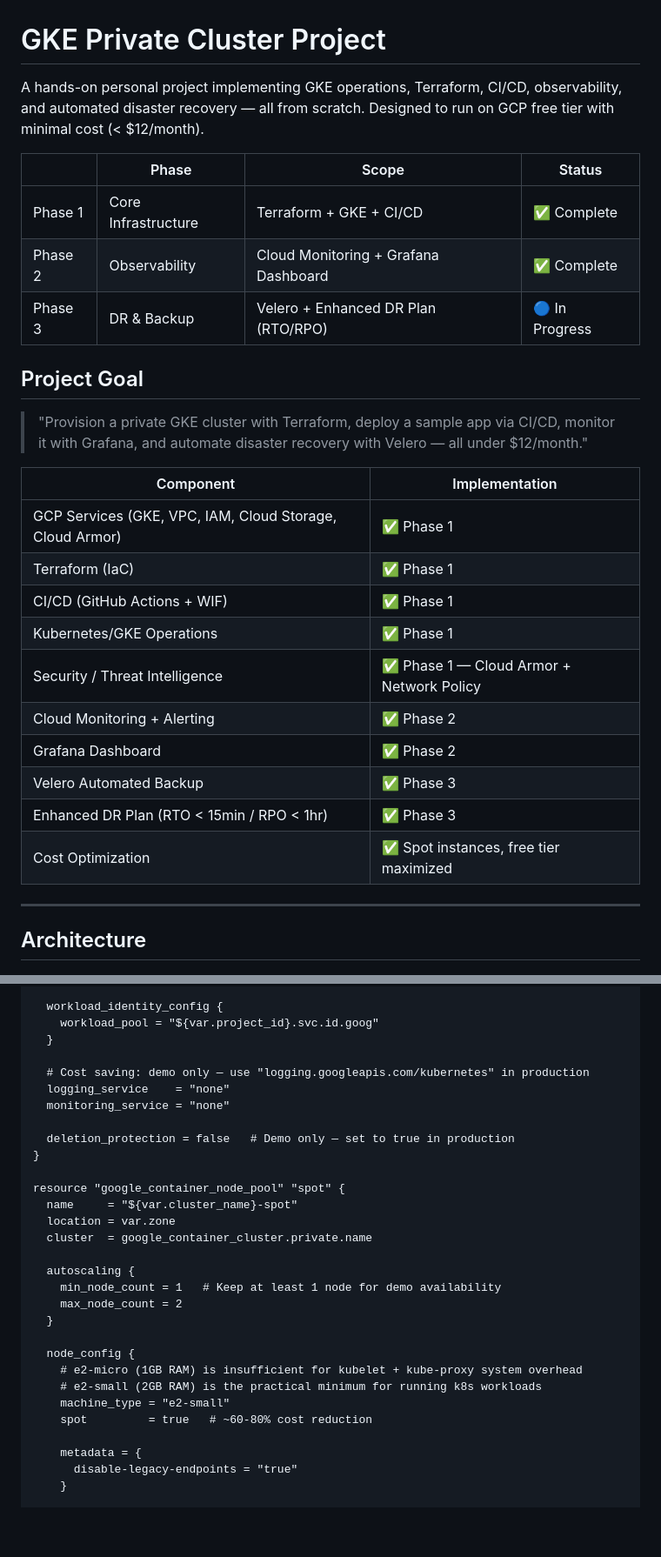
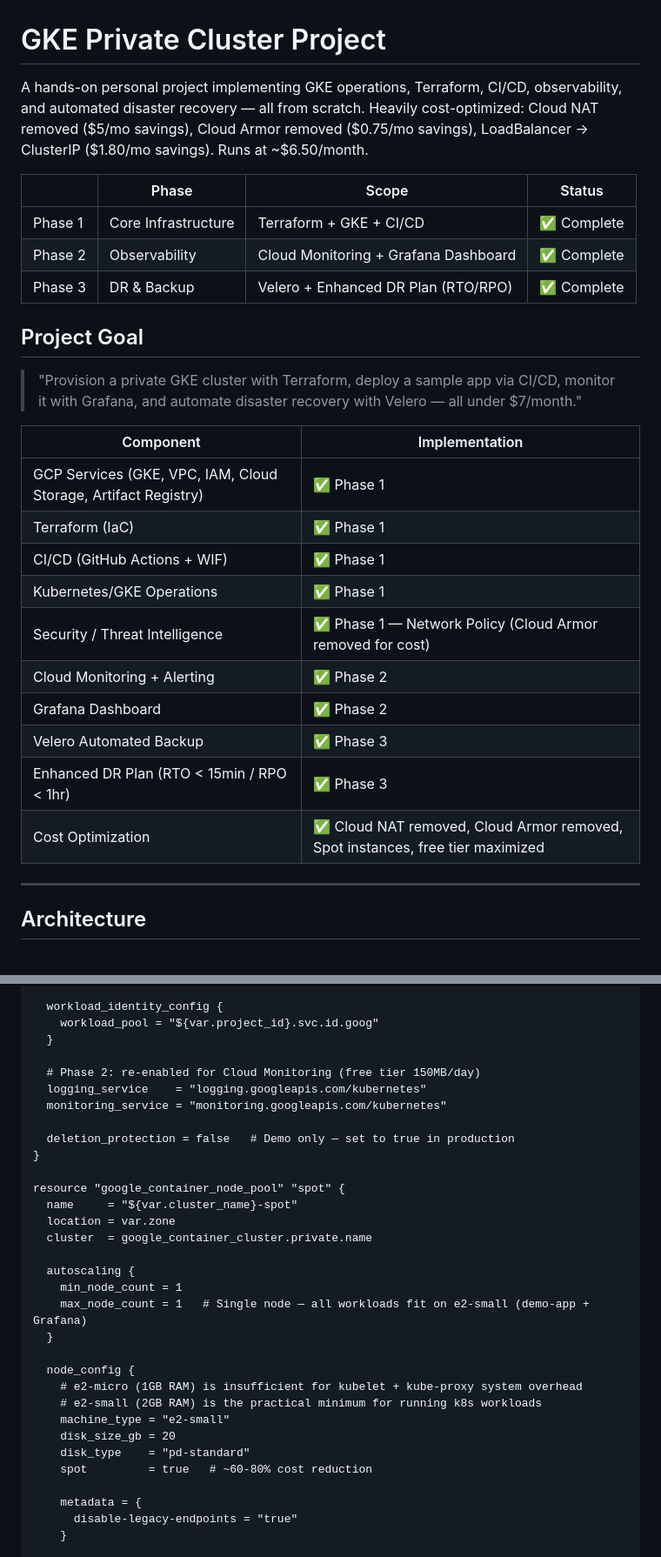
Before and after one commit to scale600/gke-private-terraform-grafana-velero, a Markdown page: gcp-gke-project.md, 2 parts joined by grey strips. Shown at 87% size. GitHub-like rendering; blank space fills up the shorter version.

```diff
--- a/gcp-gke-project.md
+++ b/gcp-gke-project.md
@@ -1,29 +1,29 @@
 # GKE Private Cluster Project
 
-A hands-on personal project implementing GKE operations, Terraform, CI/CD, observability, and automated disaster recovery — all from scratch. Designed to run on GCP free tier with minimal cost (< $12/month).
+A hands-on personal project implementing GKE operations, Terraform, CI/CD, observability, and automated disaster recovery — all from scratch. Heavily cost-optimized: Cloud NAT removed ($5/mo savings), Cloud Armor removed ($0.75/mo savings), LoadBalancer → ClusterIP ($1.80/mo savings). Runs at ~$6.50/month.
 
 | | Phase | Scope | Status |
 |---|---|---|---|
 | Phase 1 | Core Infrastructure | Terraform + GKE + CI/CD | ✅ Complete |
 | Phase 2 | Observability | Cloud Monitoring + Grafana Dashboard | ✅ Complete |
-| Phase 3 | DR & Backup | Velero + Enhanced DR Plan (RTO/RPO) | 🔵 In Progress |
+| Phase 3 | DR & Backup | Velero + Enhanced DR Plan (RTO/RPO) | ✅ Complete |
 
 ## Project Goal
 
-> "Provision a private GKE cluster with Terraform, deploy a sample app via CI/CD, monitor it with Grafana, and automate disaster recovery with Velero — all under $12/month."
+> "Provision a private GKE cluster with Terraform, deploy a sample app via CI/CD, monitor it with Grafana, and automate disaster recovery with Velero — all under $7/month."
 
 | Component | Implementation |
 |---|---|
-| GCP Services (GKE, VPC, IAM, Cloud Storage, Cloud Armor) | ✅ Phase 1 |
+| GCP Services (GKE, VPC, IAM, Cloud Storage, Artifact Registry) | ✅ Phase 1 |
 | Terraform (IaC) | ✅ Phase 1 |
 | CI/CD (GitHub Actions + WIF) | ✅ Phase 1 |
 | Kubernetes/GKE Operations | ✅ Phase 1 |
-| Security / Threat Intelligence | ✅ Phase 1 — Cloud Armor + Network Policy |
+| Security / Threat Intelligence | ✅ Phase 1 — Network Policy (Cloud Armor removed for cost) |
 | Cloud Monitoring + Alerting | ✅ Phase 2 |
 | Grafana Dashboard | ✅ Phase 2 |
 | Velero Automated Backup | ✅ Phase 3 |
 | Enhanced DR Plan (RTO < 15min / RPO < 1hr) | ✅ Phase 3 |
-| Cost Optimization | ✅ Spot instances, free tier maximized |
+| Cost Optimization | ✅ Cloud NAT removed, Cloud Armor removed, Spot instances, free tier maximized |
 
 ---
 
@@ -288,9 +287,9 @@ resource "google_container_cluster" "private" {
     workload_pool = "${var.project_id}.svc.id.goog"
   }
 
-  # Cost saving: demo only — use "logging.googleapis.com/kubernetes" in production
-  logging_service    = "none"
-  monitoring_service = "none"
+  # Phase 2: re-enabled for Cloud Monitoring (free tier 150MB/day)
+  logging_service    = "logging.googleapis.com/kubernetes"
+  monitoring_service = "monitoring.googleapis.com/kubernetes"
 
   deletion_protection = false   # Demo only — set to true in production
 }
@@ -301,14 +300,16 @@ resource "google_container_node_pool" "spot" {
   cluster  = google_container_cluster.private.name
 
   autoscaling {
-    min_node_count = 1   # Keep at least 1 node for demo availability
-    max_node_count = 2
+    min_node_count = 1
+    max_node_count = 1   # Single node — all workloads fit on e2-small (demo-app + Grafana)
   }
 
   node_config {
     # e2-micro (1GB RAM) is insufficient for kubelet + kube-proxy system overhead
     # e2-small (2GB RAM) is the practical minimum for running k8s workloads
     machine_type = "e2-small"
+    disk_size_gb = 20
+    disk_type    = "pd-standard"
     spot         = true   # ~60-80% cost reduction
 
     metadata = {
```
Also changed, not shown: other parts of gcp-gke-project.md (+60 -75 lines).
